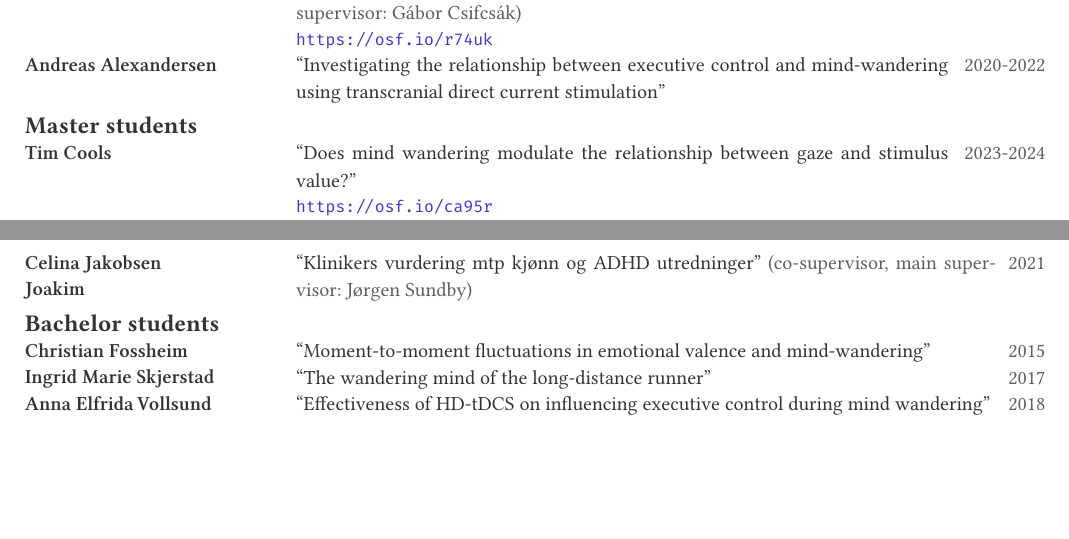
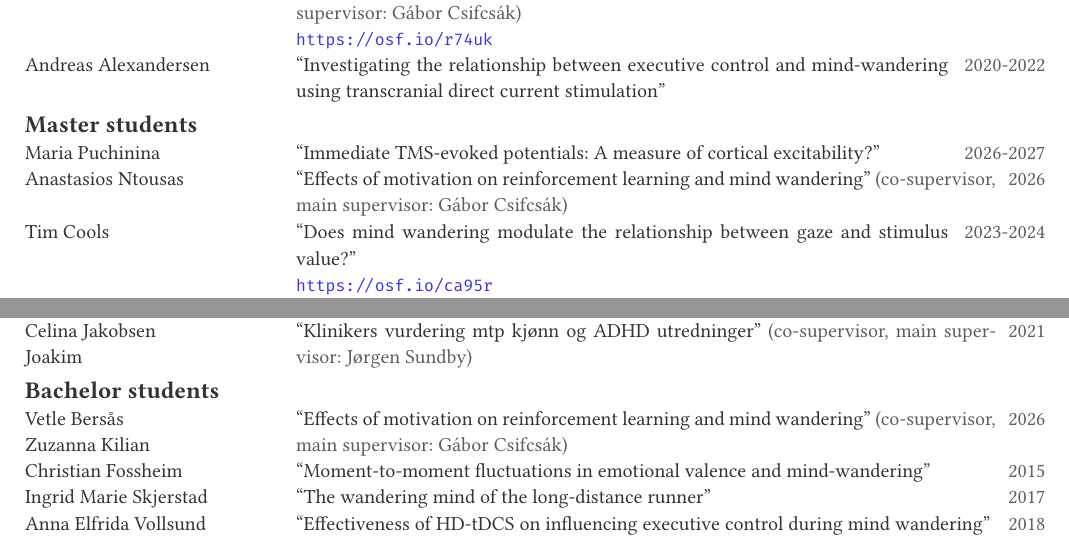
Before and after one commit to ihrke/cv-mittner, a Typst document (cv_matthias.typ, which reads data/students.yaml): two parts of pages 8 and 9 of 11, joined at a grey line, cut so that both start at the same text, the shorter picture padded with empty space. The pictures show the PDF file cv_matthias.pdf that the author committed with the source.

Commit message:
updated cv

```diff
--- a/cv_matthias.typ
+++ b/cv_matthias.typ
@@ -799,6 +816,18 @@ statistics.
 #v(0.5em)
 == Master students
 
+#student-entry(
+  name: [Maria Puchinina],
+  year: "2026-2027",
+  title: "Immediate TMS-evoked potentials: A measure of cortical excitability?",
+  role: none,
+  url: none)
+#student-entry(
+  name: [Anastasios Ntousas],
+  year: "2026",
+  title: "Effects of motivation on reinforcement learning and mind wandering",
+  role: "co-supervisor, main supervisor: Gábor Csifcsák",
+  url: none)
 #student-entry(
   name: [Tim Cools],
   year: "2023-2024",
@@ -922,6 +951,13 @@ Joakim],
 #v(0.5em)
 == Bachelor students
 
+#student-entry(
+  name: [Vetle Bersås \
+Zuzanna Kilian],
+  year: "2026",
+  title: "Effects of motivation on reinforcement learning and mind wandering",
+  role: "co-supervisor, main supervisor: Gábor Csifcsák",
+  url: none)
 #student-entry(
   name: [Christian Fossheim],
   year: "2015",
--- a/data/students.yaml
+++ b/data/students.yaml
@@ -113,6 +123,16 @@ forskerlinje:
     title: Investigating the relationship between executive control and mind-wandering using transcranial direct current stimulation
 
 msc:
+  - name: Maria Puchinina
+    year:
+      - 2026
+      - 2027
+    title: "Immediate TMS-evoked potentials: A measure of cortical excitability?"
+    co-supervisor: Gábor Csifcsák
+  - name: Anastasios Ntousas
+    year: 2026
+    title: Effects of motivation on reinforcement learning and mind wandering
+    main-supervisor: Gábor Csifcsák
   - name: Tim Cools
     year:
       - 2023
@@ -227,6 +247,12 @@ profesjon:
     main-supervisor: Jørgen Sundby
 
 bsc:
+  - name:
+      - Vetle Bersås
+      - Zuzanna Kilian
+    year: 2026
+    title: Effects of motivation on reinforcement learning and mind wandering
+    main-supervisor: Gábor Csifcsák
   - name: Christian Fossheim
     year: 2015
     title: Moment-to-moment fluctuations in emotional valence and mind-wandering
```
Also changed, not shown: templates/moderncv/base.j2.typ (+2 -1 lines), templates/moderncv/moderncv.typ (+2 -1 lines), cv_matthias.pdf, cv_matthias.typ (25 more changed lines), data/students.yaml (10 more changed lines).
